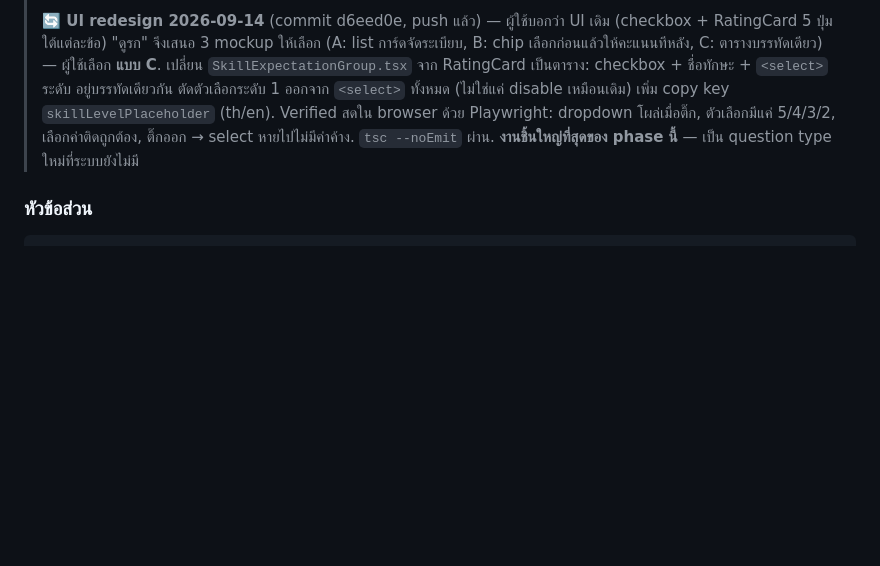
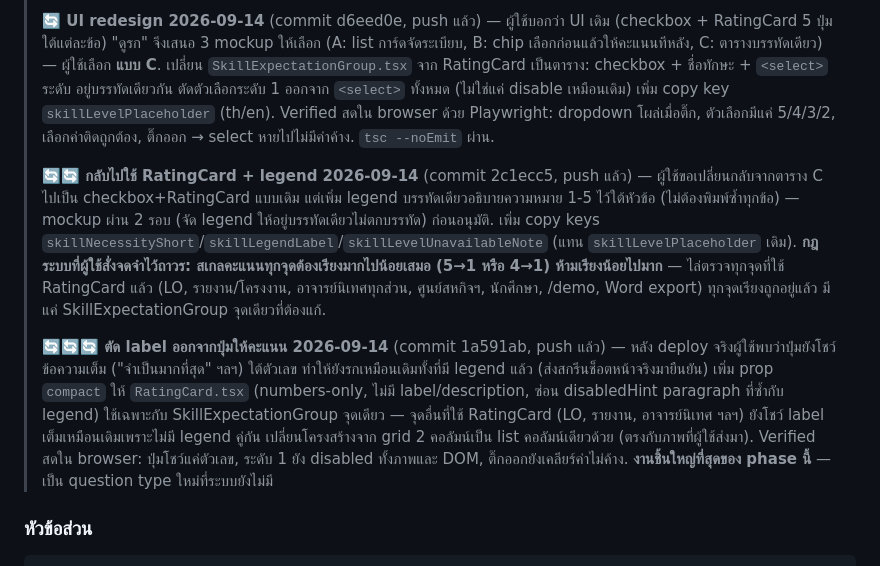
Before and after one commit to coopwu69/LOs, a Markdown page: goal.md, the part around the change. Rendered like a GitHub page; blank space fills up the shorter version.

Commit message:
goal.md: record G2 rounds 2-3 (legend + compact cards, commits 2c1ecc5, 1a591ab)

```diff
--- a/goal.md
+++ b/goal.md
@@ -92,6 +92,10 @@
 > ✅ **เสร็จแล้ว** (commit f207169) — verified สดใน browser: ติ๊ก/ไม่ติ๊กไม่บล็อก navigation, สเกลเด้งออกมาทันที, ระดับ 1 คลิกไม่ติด (ยืนยันด้วย DOM: disabled=true), ติ๊กออก → RatingCard unmount ทั้งกลุ่ม (ไม่มีทางค้างค่า), submit ว่างเปล่า → error "skills" ขึ้นถูกต้อง. ยังไม่ได้ทดสอบแยกกรณี "กรอกครบทุกส่วนยกเว้นทักษะ" เพื่อยืนยันว่าเด้งไปส่วนที่ 2 เป๊ะ ๆ (โค้ดคำนวณถูกต้องตาม fieldStep() แต่ไม่ได้ isolate-test เคสนี้โดยเฉพาะ).
 >
 > **🔄 UI redesign 2026-09-14** (commit d6eed0e, push แล้ว) — ผู้ใช้บอกว่า UI เดิม (checkbox + RatingCard 5 ปุ่มใต้แต่ละข้อ) "ดูรก" จึงเสนอ 3 mockup ให้เลือก (A: list การ์ดจัดระเบียบ, B: chip เลือกก่อนแล้วให้คะแนนทีหลัง, C: ตารางบรรทัดเดียว) — ผู้ใช้เลือก **แบบ C**. เปลี่ยน `SkillExpectationGroup.tsx` จาก RatingCard เป็นตาราง: checkbox + ชื่อทักษะ + `<select>` ระดับ อยู่บรรทัดเดียวกัน ตัดตัวเลือกระดับ 1 ออกจาก `<select>` ทั้งหมด (ไม่ใช่แค่ disable เหมือนเดิม) เพิ่ม copy key `skillLevelPlaceholder` (th/en). Verified สดใน browser ด้วย Playwright: dropdown โผล่เมื่อติ๊ก, ตัวเลือกมีแค่ 5/4/3/2, เลือกค่าติดถูกต้อง, ติ๊กออก → select หายไปไม่มีค่าค้าง. `tsc --noEmit` ผ่าน.
+>
+> **🔄🔄 กลับไปใช้ RatingCard + legend 2026-09-14** (commit 2c1ecc5, push แล้ว) — ผู้ใช้ขอเปลี่ยนกลับจากตาราง C ไปเป็น checkbox+RatingCard แบบเดิม แต่เพิ่ม legend บรรทัดเดียวอธิบายความหมาย 1-5 ไว้ใต้หัวข้อ (ไม่ต้องพิมพ์ซ้ำทุกข้อ) — mockup ผ่าน 2 รอบ (จัด legend ให้อยู่บรรทัดเดียวไม่ตกบรรทัด) ก่อนอนุมัติ. เพิ่ม copy keys `skillNecessityShort`/`skillLegendLabel`/`skillLevelUnavailableNote` (แทน `skillLevelPlaceholder` เดิม). **กฎระบบที่ผู้ใช้สั่งจดจำไว้ถาวร: สเกลคะแนนทุกจุดต้องเรียงมากไปน้อยเสมอ (5→1 หรือ 4→1) ห้ามเรียงน้อยไปมาก** — ไล่ตรวจทุกจุดที่ใช้ RatingCard แล้ว (LO, รายงาน/โครงงาน, อาจารย์นิเทศทุกส่วน, ศูนย์สหกิจฯ, นักศึกษา, /demo, Word export) ทุกจุดเรียงถูกอยู่แล้ว มีแค่ SkillExpectationGroup จุดเดียวที่ต้องแก้.
+>
+> **🔄🔄🔄 ตัด label ออกจากปุ่มให้คะแนน 2026-09-14** (commit 1a591ab, push แล้ว) — หลัง deploy จริงผู้ใช้พบว่าปุ่มยังโชว์ข้อความเต็ม ("จำเป็นมากที่สุด" ฯลฯ) ใต้ตัวเลข ทำให้ยังรกเหมือนเดิมทั้งที่มี legend แล้ว (ส่งสกรีนช็อตหน้าจริงมายืนยัน) เพิ่ม prop `compact` ให้ `RatingCard.tsx` (numbers-only, ไม่มี label/description, ซ่อน disabledHint paragraph ที่ซ้ำกับ legend) ใช้เฉพาะกับ SkillExpectationGroup จุดเดียว — จุดอื่นที่ใช้ RatingCard (LO, รายงาน, อาจารย์นิเทศ ฯลฯ) ยังโชว์ label เต็มเหมือนเดิมเพราะไม่มี legend คู่กัน เปลี่ยนโครงสร้างจาก grid 2 คอลัมน์เป็น list คอลัมน์เดียวด้วย (ตรงกับภาพที่ผู้ใช้ส่งมา). Verified สดใน browser: ปุ่มโชว์แค่ตัวเลข, ระดับ 1 ยัง disabled ทั้งภาพและ DOM, ติ๊กออกยังเคลียร์ค่าไม่ค้าง.
 **งานชิ้นใหญ่ที่สุดของ phase นี้** — เป็น question type ใหม่ที่ระบบยังไม่มี
 
 ### หัวข้อส่วน
```
